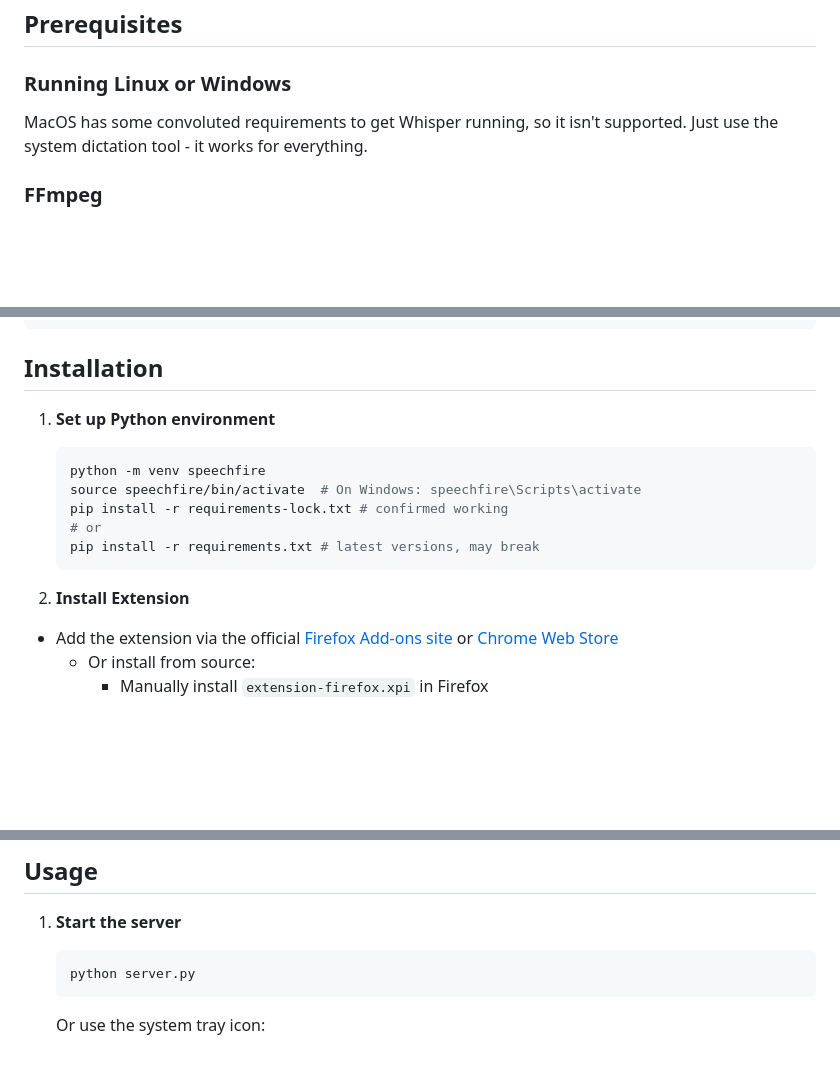
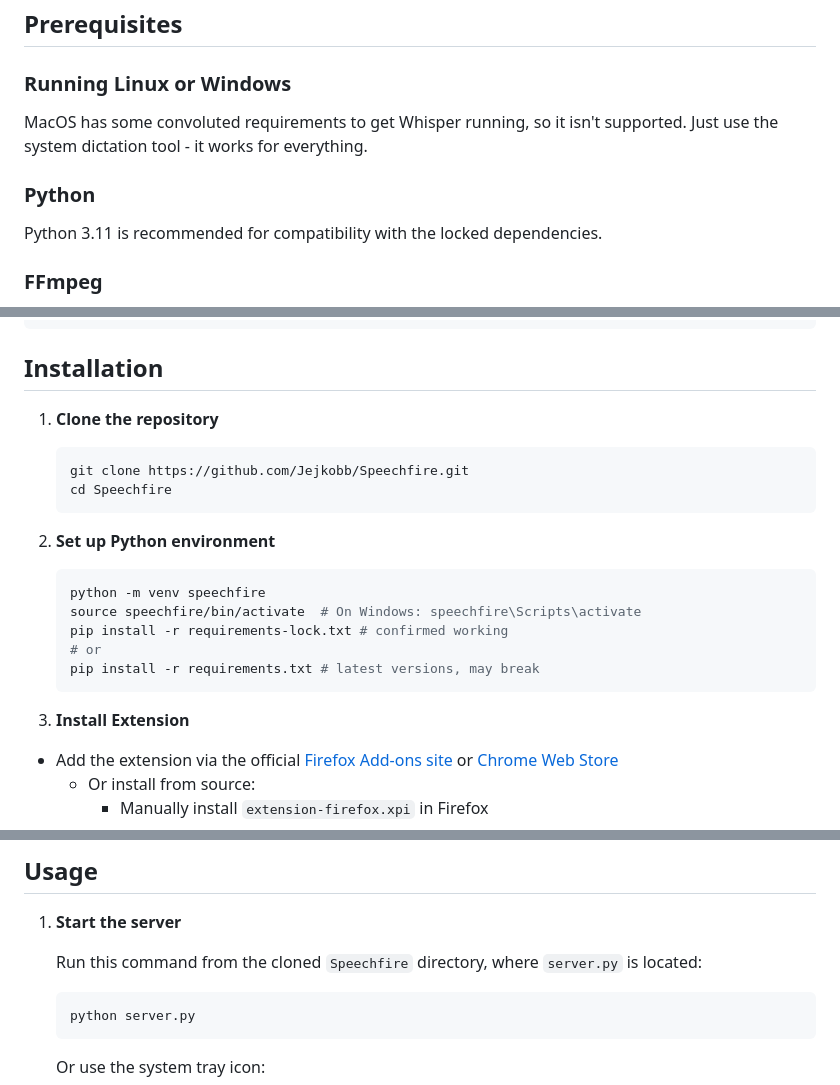
Before and after one commit to Jejkobb/Speechfire, a Markdown page: README.md, 3 parts joined by grey strips. Drawn GitHub-style; blank space fills up the shorter version.

Commit message:
Clarify installation instructions

````diff
--- a/README.md
+++ b/README.md
@@ -17,6 +17,9 @@ Speechfire is a Firefox extension that provides offline speech-to-text functiona
 ### Running Linux or Windows
 MacOS has some convoluted requirements to get Whisper running, so it isn't supported. Just use the system dictation tool - it works for everything.
 
+### Python
+Python 3.11 is recommended for compatibility with the locked dependencies.
+
 ### FFmpeg
 Whisper requires [FFmpeg](https://ffmpeg.org/download.html), so you need to have it installed. It's used for a lot of things, you won't regret installing it! You can install it using package managers:
 
@@ -30,7 +33,14 @@ choco install ffmpeg
 
 ## Installation
 
-1. **Set up Python environment**
+1. **Clone the repository**
+
+   ```bash
+   git clone https://github.com/Jejkobb/Speechfire.git
+   cd Speechfire
+   ```
+
+2. **Set up Python environment**
 
    ```bash
    python -m venv speechfire
@@ -40,7 +50,7 @@ choco install ffmpeg
    pip install -r requirements.txt # latest versions, may break
    ```
 
-2. **Install Extension**
+3. **Install Extension**
 - Add the extension via the official [Firefox Add-ons site](https://addons.mozilla.org/en-US/firefox/addon/speechfire/) or [Chrome Web Store](https://chromewebstore.google.com/detail/speechfire/ehcikcfkjplgancoaapobfmfjhbdomdm?hl=en)
    - Or install from source:
      - Manually install `extension-firefox.xpi` in Firefox
@@ -61,6 +71,8 @@ Notes:
 ## Usage
 
 1. **Start the server**
+
+   Run this command from the cloned `Speechfire` directory, where `server.py` is located:
 
    ```bash
    python server.py
````
